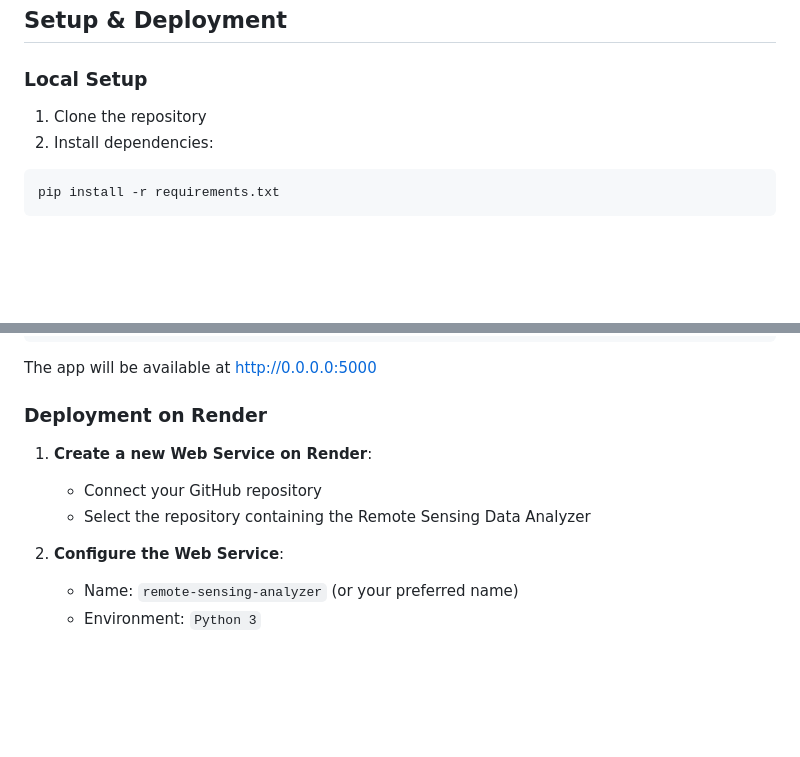
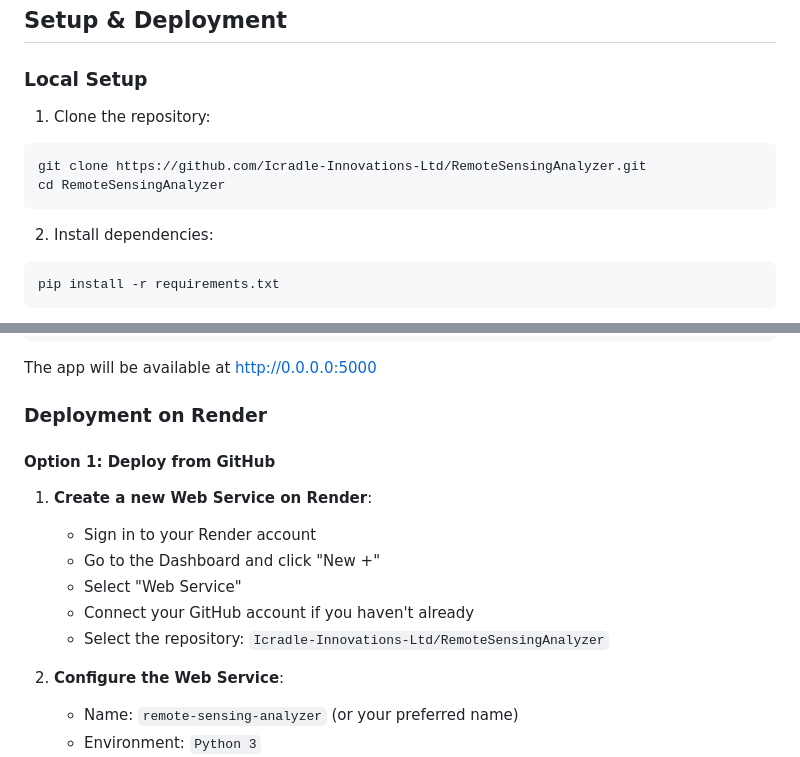
Before and after one commit to Icradle-Innovations-Ltd/RemoteSensingAnalyzer, a Markdown page: README.md, 2 parts joined by grey strips. GitHub-like rendering; blank space fills up the shorter version.

````diff
--- a/README.md
+++ b/README.md
@@ -238,7 +238,12 @@ The web interface works best with:
 
 ### Local Setup
 
-1. Clone the repository
+1. Clone the repository:
+```bash
+git clone https://github.com/Icradle-Innovations-Ltd/RemoteSensingAnalyzer.git
+cd RemoteSensingAnalyzer
+```
+
 2. Install dependencies:
 ```bash
 pip install -r requirements.txt
@@ -264,9 +269,14 @@ The app will be available at http://0.0.0.0:5000
 
 ### Deployment on Render
 
+#### Option 1: Deploy from GitHub
+
 1. **Create a new Web Service on Render**:
-   - Connect your GitHub repository
-   - Select the repository containing the Remote Sensing Data Analyzer
+   - Sign in to your Render account
+   - Go to the Dashboard and click "New +"
+   - Select "Web Service"
+   - Connect your GitHub account if you haven't already
+   - Select the repository: `Icradle-Innovations-Ltd/RemoteSensingAnalyzer`
 
 2. **Configure the Web Service**:
    - Name: `remote-sensing-analyzer` (or your preferred name)
````
Also changed, not shown: other parts of README.md (+95 -0 lines).
